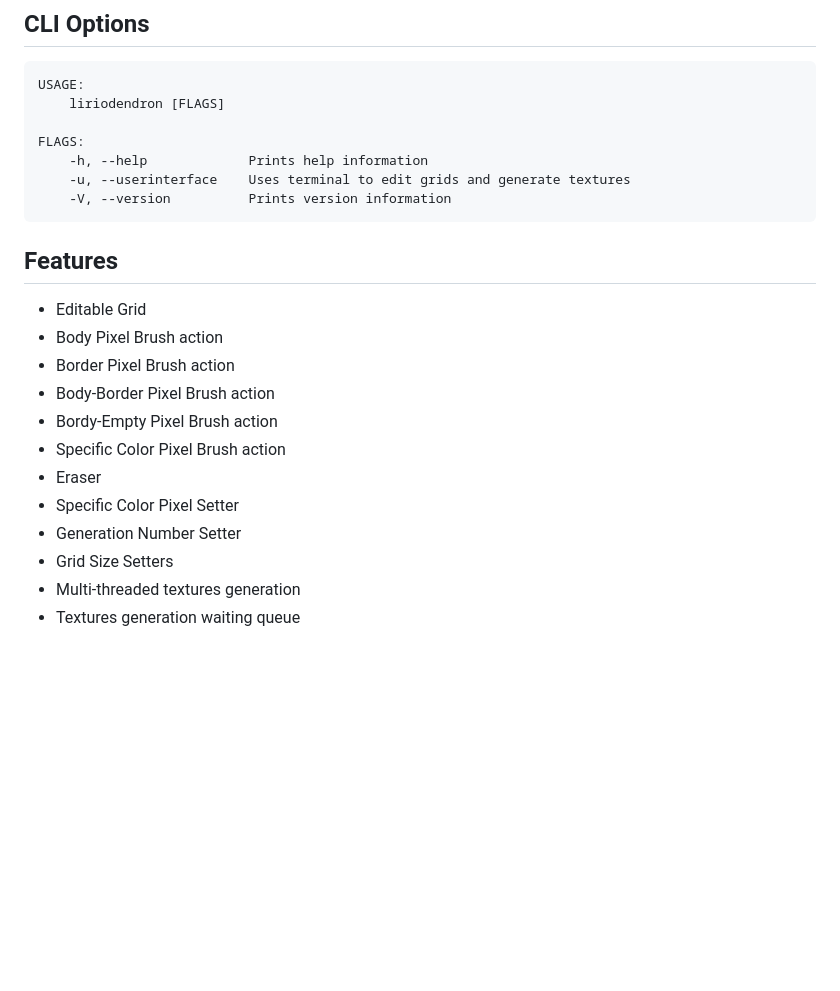
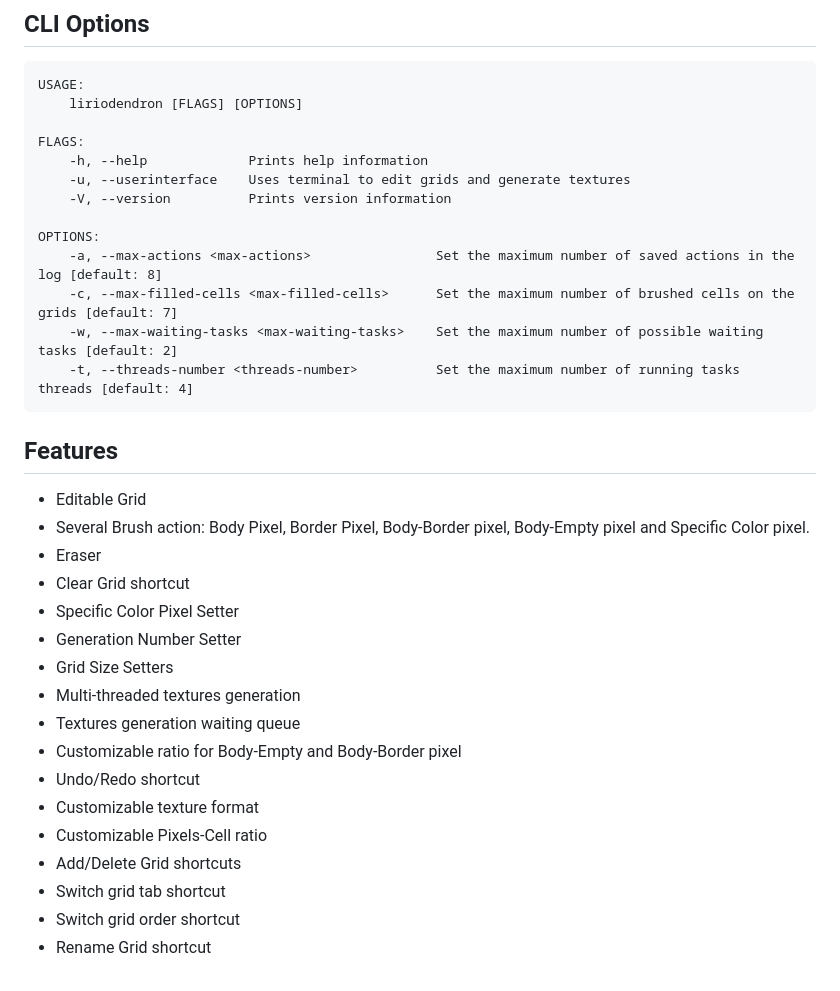
Before and after one commit to tiawl/liriodendron, a Markdown page: README.md, the part around the change printed below. GitHub-like rendering; blank space fills up the shorter version.

````diff
--- a/README.md
+++ b/README.md
@@ -16,25 +34,36 @@ Prebuilt binaries are provided in the [releases](https://github.com/pabtomas/lir
 
 ```
 USAGE:
-    liriodendron [FLAGS]
+    liriodendron [FLAGS] [OPTIONS]
 
 FLAGS:
     -h, --help             Prints help information
     -u, --userinterface    Uses terminal to edit grids and generate textures
     -V, --version          Prints version information
+
+OPTIONS:
+    -a, --max-actions <max-actions>                Set the maximum number of saved actions in the log [default: 8]
+    -c, --max-filled-cells <max-filled-cells>      Set the maximum number of brushed cells on the grids [default: 7]
+    -w, --max-waiting-tasks <max-waiting-tasks>    Set the maximum number of possible waiting tasks [default: 2]
+    -t, --threads-number <threads-number>          Set the maximum number of running tasks threads [default: 4]
 ```
 
 ## Features
 
  - Editable Grid
- - Body Pixel Brush action
- - Border Pixel Brush action
- - Body-Border Pixel Brush action
- - Bordy-Empty Pixel Brush action
- - Specific Color Pixel Brush action
+ - Several Brush action: Body Pixel, Border Pixel, Body-Border pixel, Body-Empty pixel and Specific Color pixel.
  - Eraser
+ - Clear Grid shortcut
  - Specific Color Pixel Setter
  - Generation Number Setter
  - Grid Size Setters
  - Multi-threaded textures generation
  - Textures generation waiting queue
+ - Customizable ratio for Body-Empty and Body-Border pixel
+ - Undo/Redo shortcut
+ - Customizable texture format
+ - Customizable Pixels-Cell ratio
+ - Add/Delete Grid shortcuts
+ - Switch grid tab shortcut
+ - Switch grid order shortcut
+ - Rename Grid shortcut
````
Also changed, not shown: other parts of README.md (+20 -2 lines), CHANGELOG.md (+33 -2 lines), assets/1gridtextures.png (added), assets/Liriodendron_0_1_0.png (deleted), assets/Liriodendron_editview_0_2_0.png (added), assets/Liriodendron_parametricview_0_2_0.png (added), assets/composedtextures.png (added), 1 other file.
